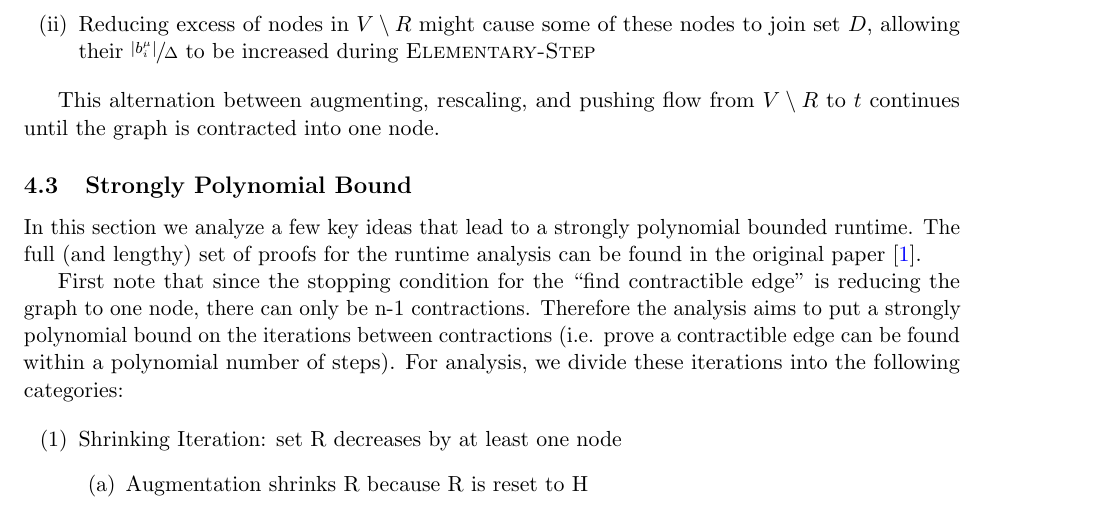
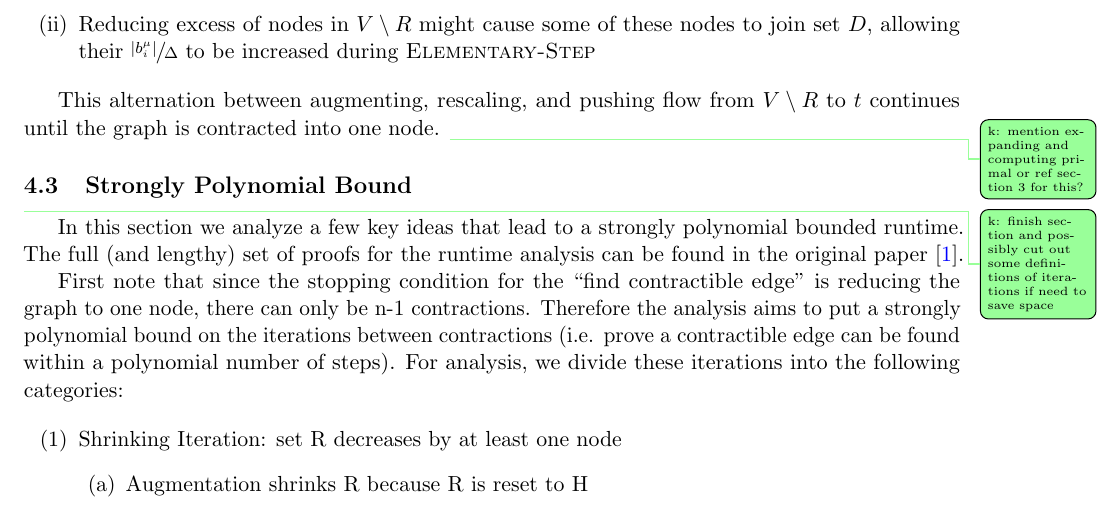
Before and after one commit to fcangialosi/strongly-poly-max-flow, a LaTeX document (main.tex): part of page 9 of 18, cut so that both start at the same text. Compiled offline with pdfLaTeX.

Commit message:
Update on Overleaf.

```diff
--- a/main.tex
+++ b/main.tex
@@ -690,10 +690,10 @@ in the following ways:
 \end{enumerate}
 
 This alternation between augmenting, rescaling, and pushing flow from
-$V \setminus R$ to $t$ continues until the graph is contracted into one node.
+$V \setminus R$ to $t$ continues until the graph is contracted into one node. \katie{mention expanding and computing primal or ref section 3 for this?}
 
 \subsection{Strongly Polynomial Bound}
-In this section we analyze a few key ideas that lead to a strongly polynomial bounded runtime. The full (and lengthy) set of proofs for the runtime analysis can be found in the original paper \cite{article}.
+\katie{finish section and possibly cut out some definitions of iterations if need to save space}In this section we analyze a few key ideas that lead to a strongly polynomial bounded runtime. The full (and lengthy) set of proofs for the runtime analysis can be found in the original paper \cite{article}.
 
 First note that since the stopping condition for the ``find contractible edge'' is reducing the graph to one node, there can only be n-1 contractions. Therefore the analysis aims to put a strongly polynomial bound on the iterations between contractions (i.e. prove a contractible edge can be found within a polynomial number of steps). For analysis, we divide these iterations into the following categories:
 
```
